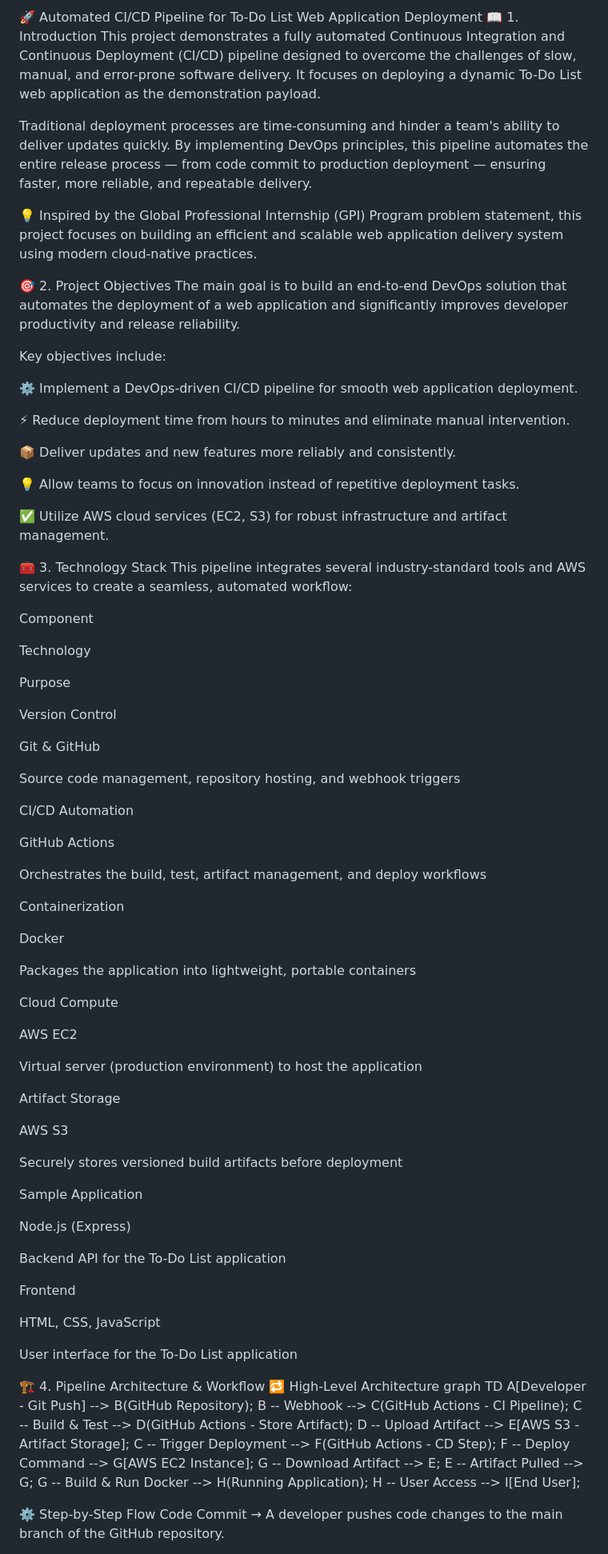
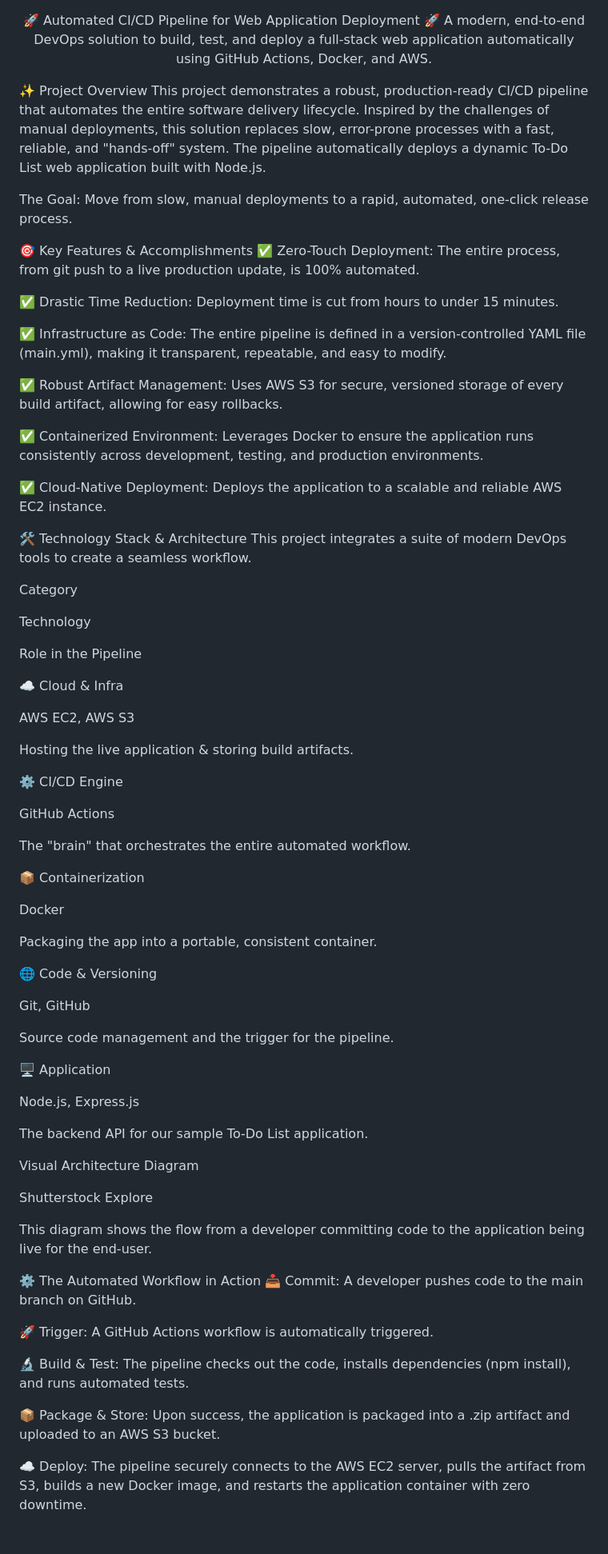
Before and after one commit to Aryan13-tech/DevOps-project, a Markdown page: README.md, the part around one of its changes. Shown at 80% size. Drawn GitHub-style.

```diff
--- a/README.md
+++ b/README.md
@@ -1,91 +1,82 @@
-🚀 Automated CI/CD Pipeline for To-Do List Web Application Deployment
-📖 1. Introduction
-This project demonstrates a fully automated Continuous Integration and Continuous Deployment (CI/CD) pipeline designed to overcome the challenges of slow, manual, and error-prone software delivery. It focuses on deploying a dynamic To-Do List web application as the demonstration payload.
+<div align="center">
 
-Traditional deployment processes are time-consuming and hinder a team's ability to deliver updates quickly. By implementing DevOps principles, this pipeline automates the entire release process — from code commit to production deployment — ensuring faster, more reliable, and repeatable delivery.
+🚀 Automated CI/CD Pipeline for Web Application Deployment 🚀
+A modern, end-to-end DevOps solution to build, test, and deploy a full-stack web application automatically using GitHub Actions, Docker, and AWS.
 
-💡 Inspired by the Global Professional Internship (GPI) Program problem statement, this project focuses on building an efficient and scalable web application delivery system using modern cloud-native practices.
+</div>
 
-🎯 2. Project Objectives
-The main goal is to build an end-to-end DevOps solution that automates the deployment of a web application and significantly improves developer productivity and release reliability.
+✨ Project Overview
+This project demonstrates a robust, production-ready CI/CD pipeline that automates the entire software delivery lifecycle. Inspired by the challenges of manual deployments, this solution replaces slow, error-prone processes with a fast, reliable, and "hands-off" system. The pipeline automatically deploys a dynamic To-Do List web application built with Node.js.
 
-Key objectives include:
+The Goal: Move from slow, manual deployments to a rapid, automated, one-click release process.
 
-⚙️ Implement a DevOps-driven CI/CD pipeline for smooth web application deployment.
+🎯 Key Features & Accomplishments
+✅ Zero-Touch Deployment: The entire process, from git push to a live production update, is 100% automated.
 
-⚡ Reduce deployment time from hours to minutes and eliminate manual intervention.
+✅ Drastic Time Reduction: Deployment time is cut from hours to under 15 minutes.
 
-📦 Deliver updates and new features more reliably and consistently.
+✅ Infrastructure as Code: The entire pipeline is defined in a version-controlled YAML file (main.yml), making it transparent, repeatable, and easy to modify.
 
-💡 Allow teams to focus on innovation instead of repetitive deployment tasks.
+✅ Robust Artifact Management: Uses AWS S3 for secure, versioned storage of every build artifact, allowing for easy rollbacks.
 
-✅ Utilize AWS cloud services (EC2, S3) for robust infrastructure and artifact management.
+✅ Containerized Environment: Leverages Docker to ensure the application runs consistently across development, testing, and production environments.
 
-🧰 3. Technology Stack
-This pipeline integrates several industry-standard tools and AWS services to create a seamless, automated workflow:
+✅ Cloud-Native Deployment: Deploys the application to a scalable and reliable AWS EC2 instance.
 
-Component
+🛠️ Technology Stack & Architecture
+This project integrates a suite of modern DevOps tools to create a seamless workflow.
+
+Category
 
 Technology
 
-Purpose
+Role in the Pipeline
 
-Version Control
+☁️ Cloud & Infra
 
-Git & GitHub
+AWS EC2, AWS S3
 
-Source code management, repository hosting, and webhook triggers
+Hosting the live application & storing build artifacts.
 
-CI/CD Automation
+⚙️ CI/CD Engine
 
 GitHub Actions
 
-Orchestrates the build, test, artifact management, and deploy workflows
+The "brain" that orchestrates the entire automated workflow.
 
-Containerization
+📦 Containerization
 
 Docker
 
-Packages the application into lightweight, portable containers
+Packaging the app into a portable, consistent container.
 
-Cloud Compute
+🌐 Code & Versioning
 
-AWS EC2
+Git, GitHub
 
-Virtual server (production environment) to host the application
+Source code management and the trigger for the pipeline.
 
-Artifact Storage
+🖥️ Application
 
-AWS S3
+Node.js, Express.js
 
-Securely stores versioned build artifacts before deployment
+The backend API for our sample To-Do List application.
 
-Sample Application
+Visual Architecture Diagram
 
-Node.js (Express)
+Shutterstock
+Explore
 
-Backend API for the To-Do List application
+This diagram shows the flow from a developer committing code to the application being live for the end-user.
 
-Frontend
+⚙️ The Automated Workflow in Action
+📥 Commit: A developer pushes code to the main branch on GitHub.
 
-HTML, CSS, JavaScript
+🚀 Trigger: A GitHub Actions workflow is automatically triggered.
 
-User interface for the To-Do List application
+🔬 Build & Test: The pipeline checks out the code, installs dependencies (npm install), and runs automated tests.
 
-🏗️ 4. Pipeline Architecture & Workflow
-🔁 High-Level Architecture
-graph TD
-    A[Developer - Git Push] --> B(GitHub Repository);
-    B -- Webhook --> C(GitHub Actions - CI Pipeline);
-    C -- Build & Test --> D(GitHub Actions - Store Artifact);
-    D -- Upload Artifact --> E[AWS S3 - Artifact Storage];
-    C -- Trigger Deployment --> F(GitHub Actions - CD Step);
-    F -- Deploy Command --> G[AWS EC2 Instance];
-    G -- Download Artifact --> E;
-    E -- Artifact Pulled --> G;
-    G -- Build & Run Docker --> H(Running Application);
-    H -- User Access --> I[End User];
+📦 Package & Store: Upon success, the application is packaged into a .zip artifact and uploaded to an AWS S3 bucket.
 
-⚙️ Step-by-Step Flow
-Code Commit → A developer pushes code changes to the main branch of the GitHub repository.
+☁️ Deploy: The pipeline securely connects to the AWS EC2 server, pulls the artifact from S3, builds a new Docker image, and restarts the application container with zero downtime.
 
```
Also changed, not shown: other parts of README.md (+18 -71 lines).
